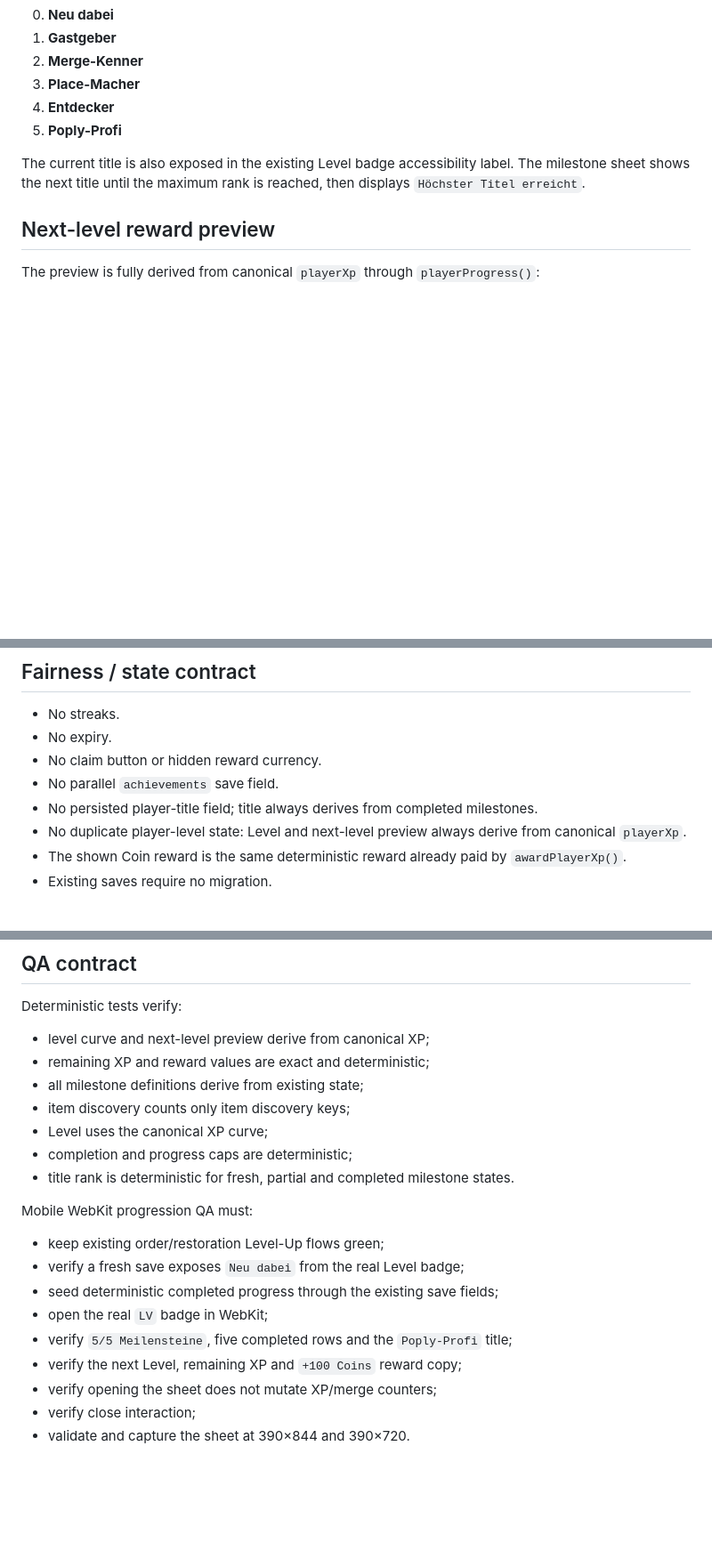
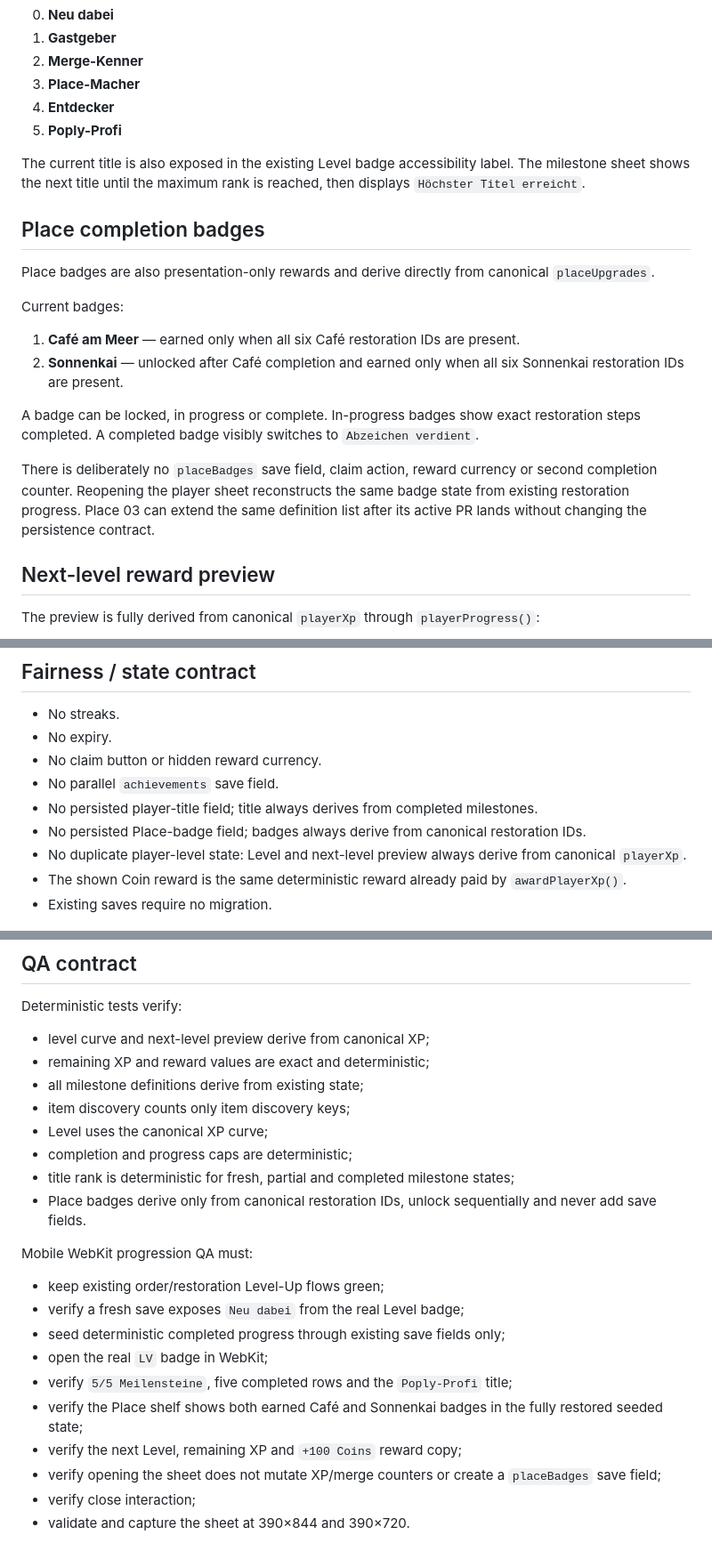
Before and after one commit to ys2mm422yb-max/poply, a Markdown page: docs/PLAYER_MILESTONES.md, 3 parts joined by grey strips. Shown at 89% size. Rendered like a GitHub page; blank space fills up the shorter version.

Commit message:
Document derived Place completion badges

```diff
--- a/docs/PLAYER_MILESTONES.md
+++ b/docs/PLAYER_MILESTONES.md
@@ -26,6 +27,17 @@ Titles are presentation-only rewards. The rank is derived from the count of comp
 5. **Poply-Profi**
 
 The current title is also exposed in the existing Level badge accessibility label. The milestone sheet shows the next title until the maximum rank is reached, then displays `Höchster Titel erreicht`.
+
+## Place completion badges
+Place badges are also presentation-only rewards and derive directly from canonical `placeUpgrades`.
+
+Current badges:
+1. **Café am Meer** — earned only when all six Café restoration IDs are present.
+2. **Sonnenkai** — unlocked after Café completion and earned only when all six Sonnenkai restoration IDs are present.
+
+A badge can be locked, in progress or complete. In-progress badges show exact restoration steps completed. A completed badge visibly switches to `Abzeichen verdient`.
+
+There is deliberately no `placeBadges` save field, claim action, reward currency or second completion counter. Reopening the player sheet reconstructs the same badge state from existing restoration progress. Place 03 can extend the same definition list after its active PR lands without changing the persistence contract.
 
 ## Next-level reward preview
 The preview is fully derived from canonical `playerXp` through `playerProgress()`:
@@ -53,6 +65,7 @@ Progress display is capped at the target while raw persistent counters remain un
 - No claim button or hidden reward currency.
 - No parallel `achievements` save field.
 - No persisted player-title field; title always derives from completed milestones.
+- No persisted Place-badge field; badges always derive from canonical restoration IDs.
 - No duplicate player-level state: Level and next-level preview always derive from canonical `playerXp`.
 - The shown Coin reward is the same deterministic reward already paid by `awardPlayerXp()`.
 - Existing saves require no migration.
@@ -65,15 +78,17 @@ Deterministic tests verify:
 - item discovery counts only item discovery keys;
 - Level uses the canonical XP curve;
 - completion and progress caps are deterministic;
-- title rank is deterministic for fresh, partial and completed milestone states.
+- title rank is deterministic for fresh, partial and completed milestone states;
+- Place badges derive only from canonical restoration IDs, unlock sequentially and never add save fields.
 
 Mobile WebKit progression QA must:
 - keep existing order/restoration Level-Up flows green;
 - verify a fresh save exposes `Neu dabei` from the real Level badge;
-- seed deterministic completed progress through the existing save fields;
+- seed deterministic completed progress through existing save fields only;
 - open the real `LV` badge in WebKit;
 - verify `5/5 Meilensteine`, five completed rows and the `Poply-Profi` title;
+- verify the Place shelf shows both earned Café and Sonnenkai badges in the fully restored seeded state;
 - verify the next Level, remaining XP and `+100 Coins` reward copy;
-- verify opening the sheet does not mutate XP/merge counters;
+- verify opening the sheet does not mutate XP/merge counters or create a `placeBadges` save field;
 - verify close interaction;
 - validate and capture the sheet at 390×844 and 390×720.
```
Also changed, not shown: other parts of docs/PLAYER_MILESTONES.md (+3 -2 lines).
